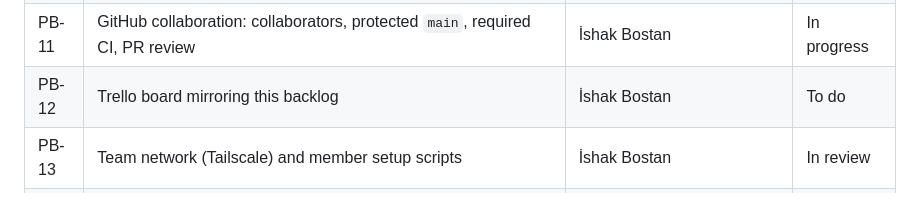
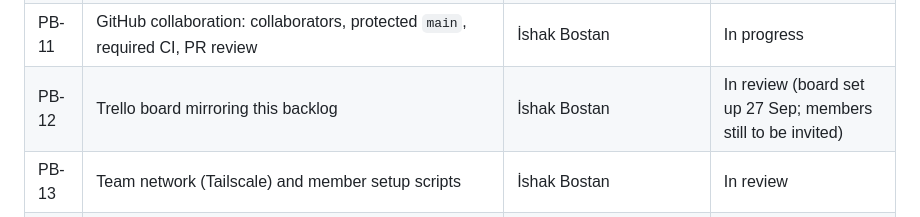
Before and after one commit to bostnishak/distributed-ai-dev-platform, a Markdown page: docs/scrum/product-backlog.md, the part around the change. Drawn GitHub-style.

```diff
--- a/docs/scrum/product-backlog.md
+++ b/docs/scrum/product-backlog.md
@@ -21,7 +21,7 @@
 | PB-09 | Basic task decomposition: specification + task graph with dependencies | İshak Bostan | In review |
 | PB-10 | Scrum artifacts: Product Goal, Product Backlog, Definition of Done, templates | İshak Bostan (Product Goal and order: Duru; DoD: whole team) | In review |
 | PB-11 | GitHub collaboration: collaborators, protected `main`, required CI, PR review | İshak Bostan | In progress |
-| PB-12 | Trello board mirroring this backlog | İshak Bostan | To do |
+| PB-12 | Trello board mirroring this backlog | İshak Bostan | In review (board set up 27 Sep; members still to be invited) |
 | PB-13 | Team network (Tailscale) and member setup scripts | İshak Bostan | In review |
 | PB-14 | Each member installs and registers their own agent node | Each member (suggested) | To do |
 
```
Also changed, not shown: docs/scrum/README.md (+1 -1 lines), 1 other file.
